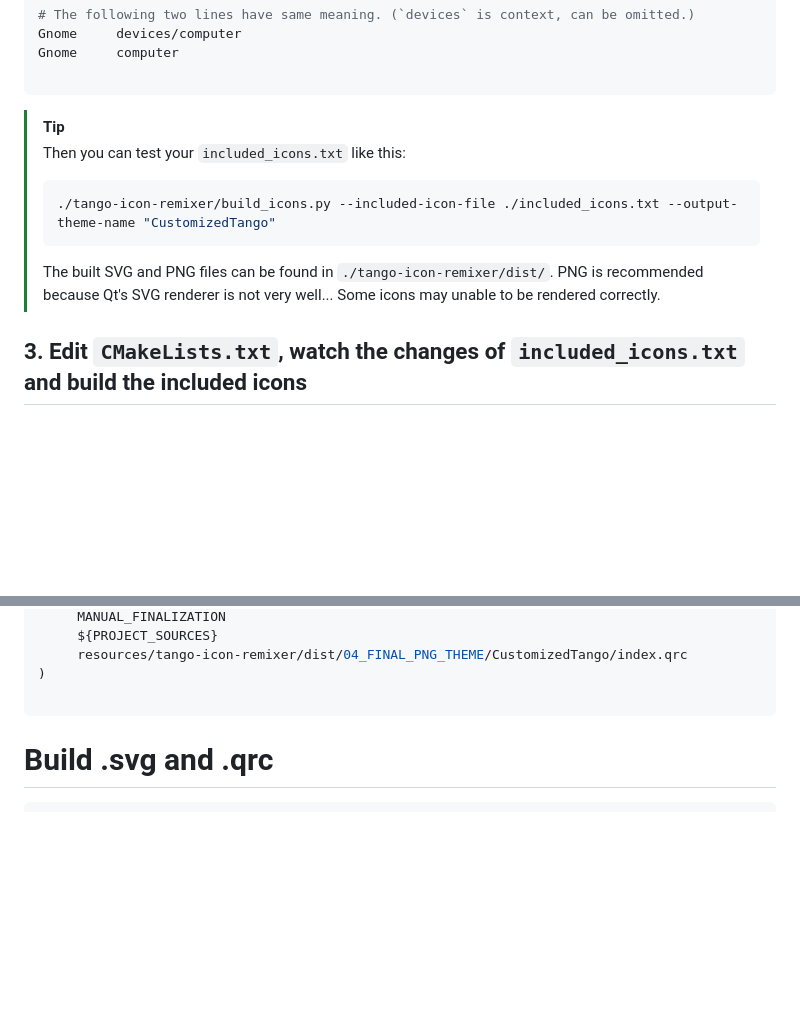
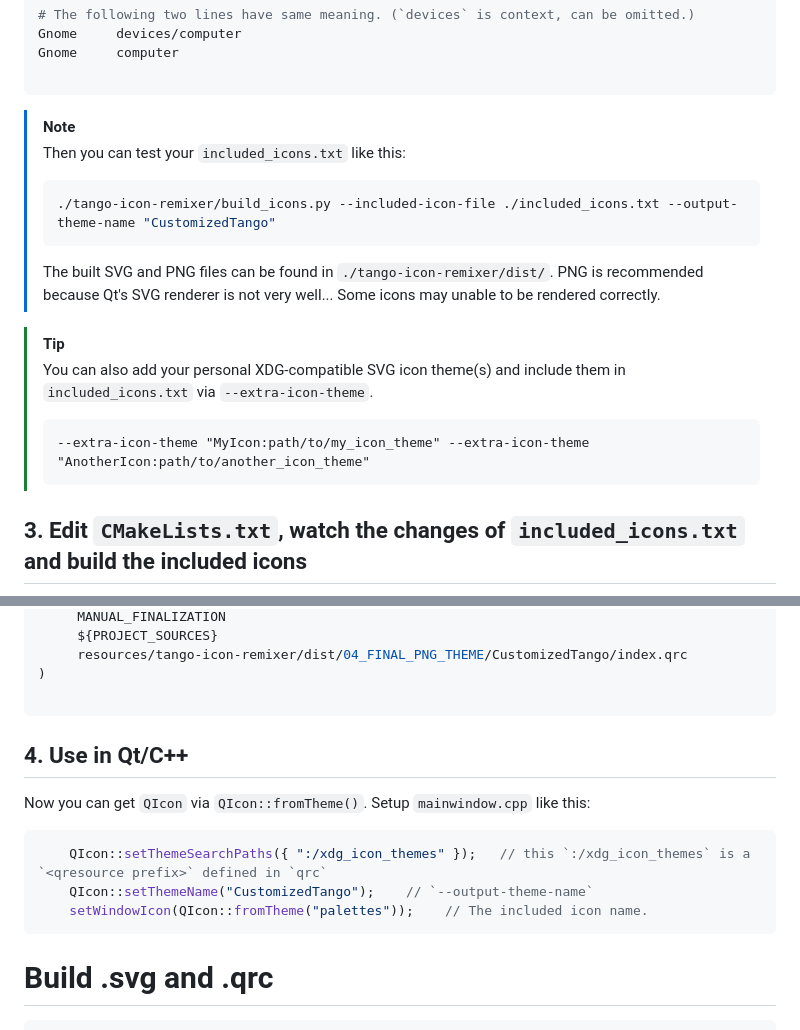
Before and after one commit to kuanyui/tango-remixer, a Markdown page: README.md, 2 parts joined by grey strips. Rendered like a GitHub page; blank space fills up the shorter version.

Commit message:
docs: [README.md] More kind README

````diff
--- a/README.md
+++ b/README.md
@@ -119,12 +119,18 @@ Gnome     computer
 
 ```
 
-> [!TIP]
+> [!NOTE]
 > Then you can test your `included_icons.txt` like this:
 > ```sh
 > ./tango-icon-remixer/build_icons.py --included-icon-file ./included_icons.txt --output-theme-name "CustomizedTango"
 > ```
 > The built SVG and PNG files can be found in `./tango-icon-remixer/dist/`. PNG is recommended because Qt's SVG renderer is not very well... Some icons may unable to be rendered correctly.
+
+> [!TIP]
+> You can also add your personal XDG-compatible SVG icon theme(s) and include them in `included_icons.txt` via `--extra-icon-theme`.
+> ```
+> --extra-icon-theme "MyIcon:path/to/my_icon_theme" --extra-icon-theme "AnotherIcon:path/to/another_icon_theme"
+> ```
 
 ## 3. Edit `CMakeLists.txt`, watch the changes of `included_icons.txt` and build the included icons
 
@@ -153,8 +159,15 @@ qt_add_executable(myprojectname
 )
 
 ```
+## 4. Use in Qt/C++
 
+Now you can get `QIcon` via `QIcon::fromTheme()`. Setup `mainwindow.cpp` like this:
 
+```cpp
+    QIcon::setThemeSearchPaths({ ":/xdg_icon_themes" });   // this `:/xdg_icon_themes` is a `<qresource prefix>` defined in `qrc`
+    QIcon::setThemeName("CustomizedTango");    // `--output-theme-name`
+    setWindowIcon(QIcon::fromTheme("palettes"));    // The included icon name.
+```
 # Build .svg and .qrc
 ```sh
 make build   # download tarballs & extract, then build .svg and .qrc into dist/
````
